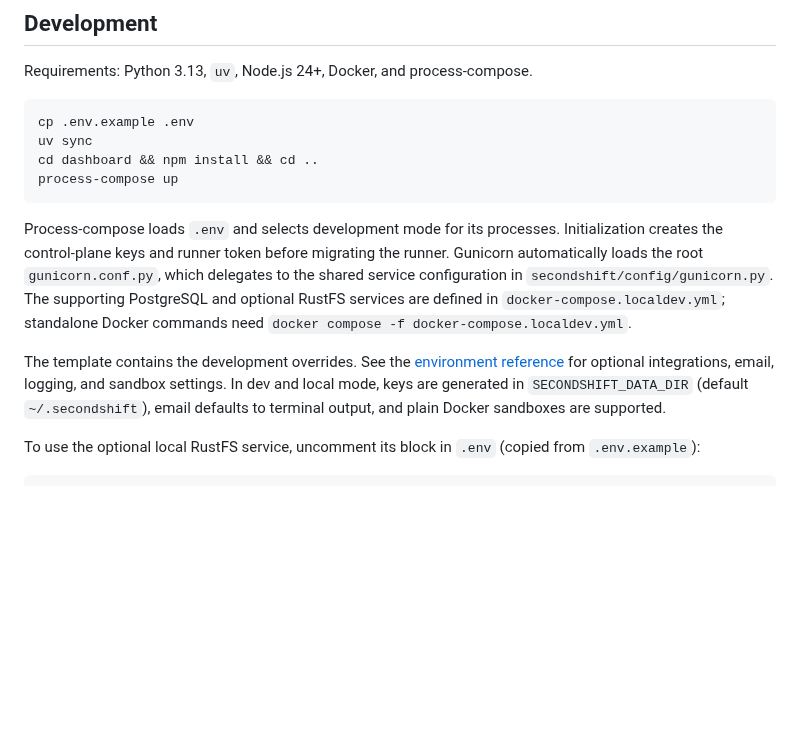
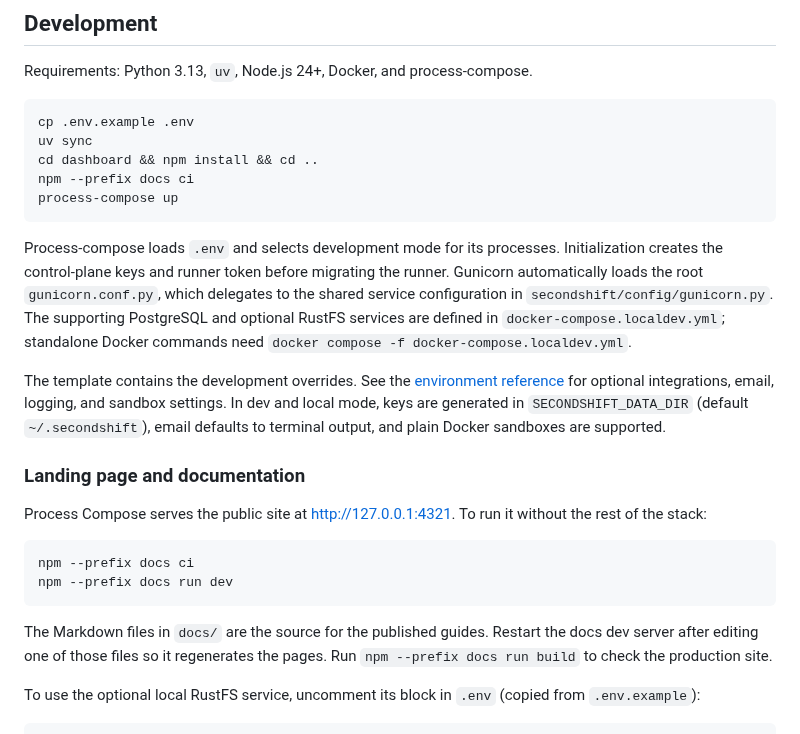
Before and after one commit to piotrekno1/second-shift, a Markdown page: CONTRIBUTING.md, the part around the change. GitHub-like rendering; blank space fills up the shorter version.

````diff
--- a/CONTRIBUTING.md
+++ b/CONTRIBUTING.md
@@ -23,6 +23,7 @@ Requirements: Python 3.13, `uv`, Node.js 24+, Docker, and process-compose.
 cp .env.example .env
 uv sync
 cd dashboard && npm install && cd ..
+npm --prefix docs ci
 process-compose up
 ```
 
@@ -38,6 +39,20 @@ The template contains the development overrides. See the
 [environment reference](docs/environment-variables.md) for optional integrations,
 email, logging, and sandbox settings. In dev and local mode, keys are generated in `SECONDSHIFT_DATA_DIR` (default `~/.secondshift`),
 email defaults to terminal output, and plain Docker sandboxes are supported.
+
+### Landing page and documentation
+
+Process Compose serves the public site at <http://127.0.0.1:4321>. To run it
+without the rest of the stack:
+
+```bash
+npm --prefix docs ci
+npm --prefix docs run dev
+```
+
+The Markdown files in `docs/` are the source for the published guides. Restart
+the docs dev server after editing one of those files so it regenerates the pages.
+Run `npm --prefix docs run build` to check the production site.
 
 To use the optional local RustFS service, uncomment its block in `.env`
 (copied from `.env.example`):
````
Also changed, not shown: README.md (+0 -4 lines).
